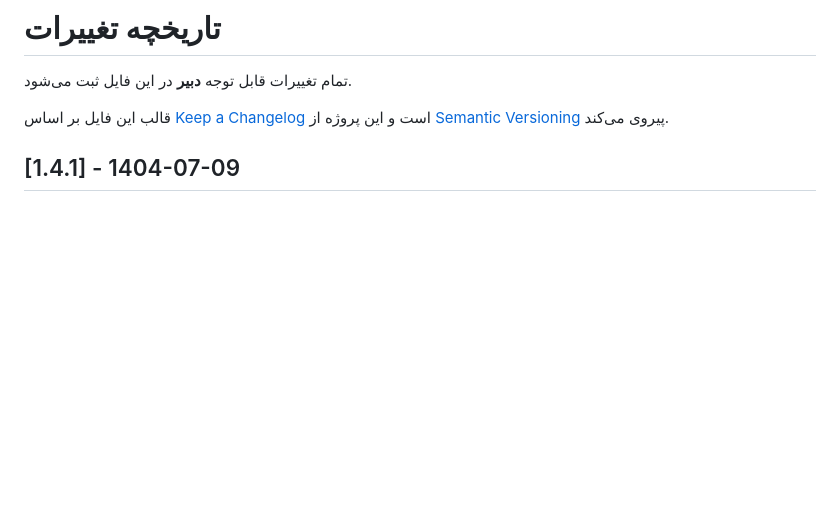
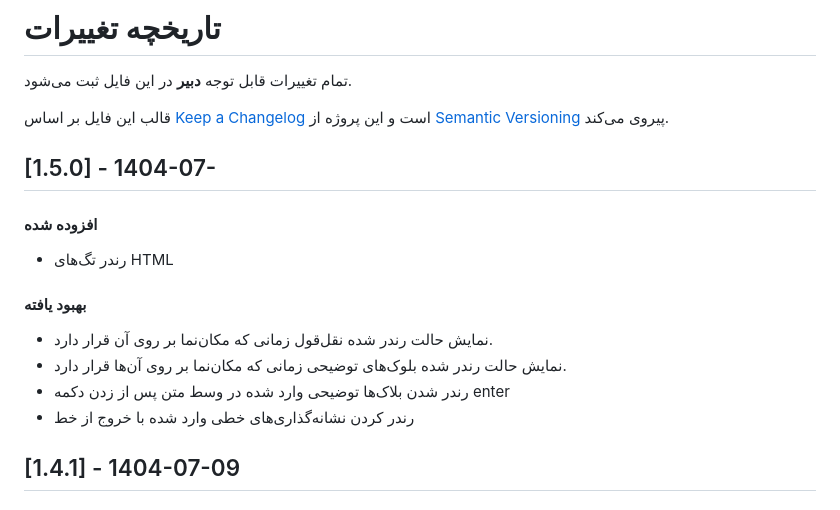
Before and after one commit to alirho/dabir, a Markdown page: changelog.md, the part around the change. GitHub-like rendering; blank space fills up the shorter version.

Commit message:
add version 1.5.0 changes

```diff
--- a/changelog.md
+++ b/changelog.md
@@ -3,6 +3,17 @@
 تمام تغییرات قابل توجه **دبیر** در این فایل ثبت می‌شود.
 
 قالب این فایل بر اساس [Keep a Changelog](https://keepachangelog.com/en/1.0.0/) است و این پروژه از [Semantic Versioning](https://semver.org/spec/v2.0.0.html) پیروی می‌کند.
+
+## [1.5.0] - 1404-07-
+
+#### افزوده شده
+- رندر تگ‌های HTML
+
+#### بهبود یافته
+- نمایش حالت رندر شده نقل‌قول زمانی که مکان‌نما بر روی آن قرار دارد.
+- نمایش حالت رندر شده بلوک‌های توضیحی زمانی که مکان‌نما بر روی آن‌ها قرار دارد.
+- رندر شدن بلاک‌ها توضیحی وارد شده در وسط متن پس از زدن دکمه enter
+- رندر کردن نشانه‌گذاری‌های خطی وارد شده با خروج از خط
 
 ## [1.4.1] - 1404-07-09
 
```
Also changed, not shown: README.md (+1 -1 lines).
